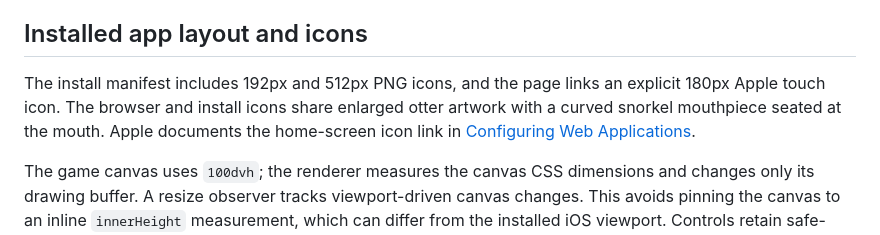
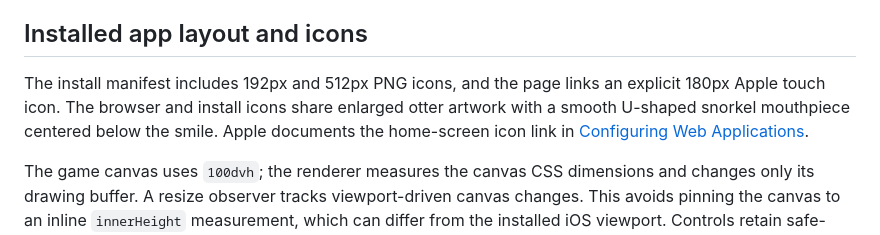
Before and after one commit to edwinzhng/otterpuck, a Markdown page: docs/touch-controls.md, the part around the change. Drawn GitHub-style.

```diff
--- a/docs/touch-controls.md
+++ b/docs/touch-controls.md
@@ -49,7 +49,7 @@ Browser verification is pending: the Mac was locked and computer use could not u
 
 ## Installed app layout and icons
 
-The install manifest includes 192px and 512px PNG icons, and the page links an explicit 180px Apple touch icon. The browser and install icons share enlarged otter artwork with a curved snorkel mouthpiece seated at the mouth. Apple documents the home-screen icon link in [Configuring Web Applications](https://developer.apple.com/library/archive/documentation/AppleApplications/Reference/SafariWebContent/ConfiguringWebApplications/ConfiguringWebApplications.html).
+The install manifest includes 192px and 512px PNG icons, and the page links an explicit 180px Apple touch icon. The browser and install icons share enlarged otter artwork with a smooth U-shaped snorkel mouthpiece centered below the smile. Apple documents the home-screen icon link in [Configuring Web Applications](https://developer.apple.com/library/archive/documentation/AppleApplications/Reference/SafariWebContent/ConfiguringWebApplications/ConfiguringWebApplications.html).
 
 The game canvas uses `100dvh`; the renderer measures the canvas CSS dimensions and changes only its drawing buffer. A resize observer tracks viewport-driven canvas changes. This avoids pinning the canvas to an inline `innerHeight` measurement, which can differ from the installed iOS viewport. Controls retain safe-area spacing, following [WebKit's safe-area guidance](https://webkit.org/blog/7929/designing-websites-for-iphone-x/). The mobile tutorial objective shares the pause toolbar's safe-area offset and starts 16px below its 48px buttons.
 
```
Also changed, not shown: README.md (+6 -0 lines), docs/offline.md (added, +23 -0 lines), public/apple-touch-icon.png, public/favicon.png, 10 other files.
